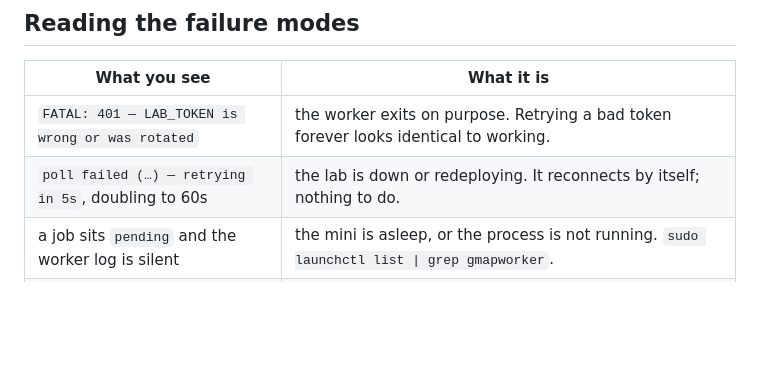
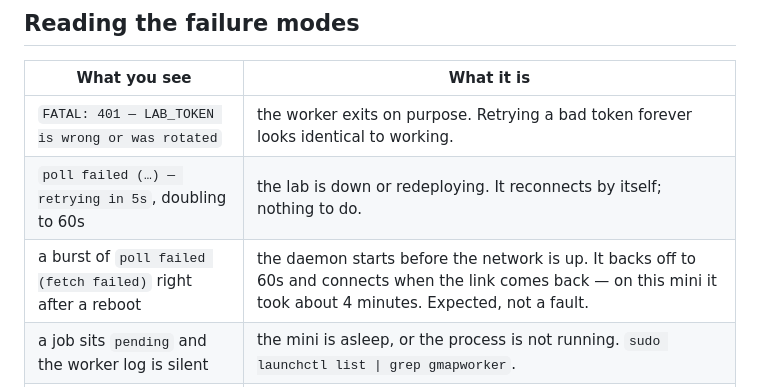
Before and after one commit to Zhihong0321/automation-tools, a Markdown page: worker/README.md, the part around the change. GitHub-like rendering; blank space fills up the shorter version.

Commit message:
worker: name the post-reboot backoff burst
The daemon starts about 5s after boot, before the network is up, so the
first thing in the log after every reboot is a run of `fetch failed`
backing off to 60s. It recovers on its own. The existing row blames the
lab being down, which sends whoever reads it to Railway for a fault that
is neither the lab's nor a fault.

Co-Authored-By: Claude Opus 5 <noreply@anthropic.com>

```diff
--- a/worker/README.md
+++ b/worker/README.md
@@ -118,6 +118,7 @@ sleeping does.
 |---|---|
 | `FATAL: 401 — LAB_TOKEN is wrong or was rotated` | the worker exits on purpose. Retrying a bad token forever looks identical to working. |
 | `poll failed (…) — retrying in 5s`, doubling to 60s | the lab is down or redeploying. It reconnects by itself; nothing to do. |
+| a burst of `poll failed (fetch failed)` right after a reboot | the daemon starts before the network is up. It backs off to 60s and connects when the link comes back — on this mini it took about 4 minutes. Expected, not a fault. |
 | a job sits `pending` and the worker log is silent | the mini is asleep, or the process is not running. `sudo launchctl list \| grep gmapworker`. |
 | nothing at all in the log after a reboot | the job was installed as an agent, not a daemon, and nobody logged in. |
 | a job goes back to `pending` on its own | its lease expired — the worker died mid-job. Three of those and the job fails with a message saying so. |
```
